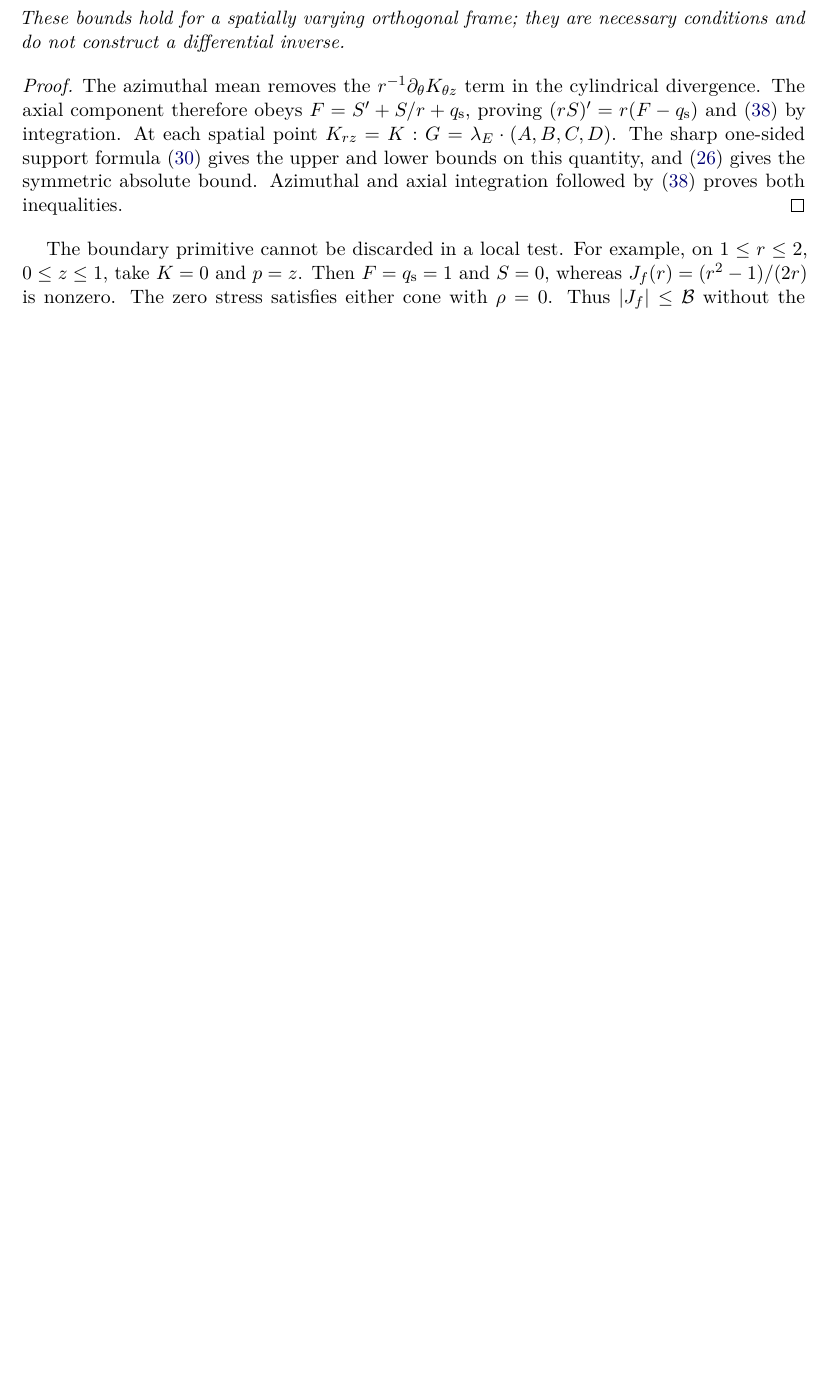
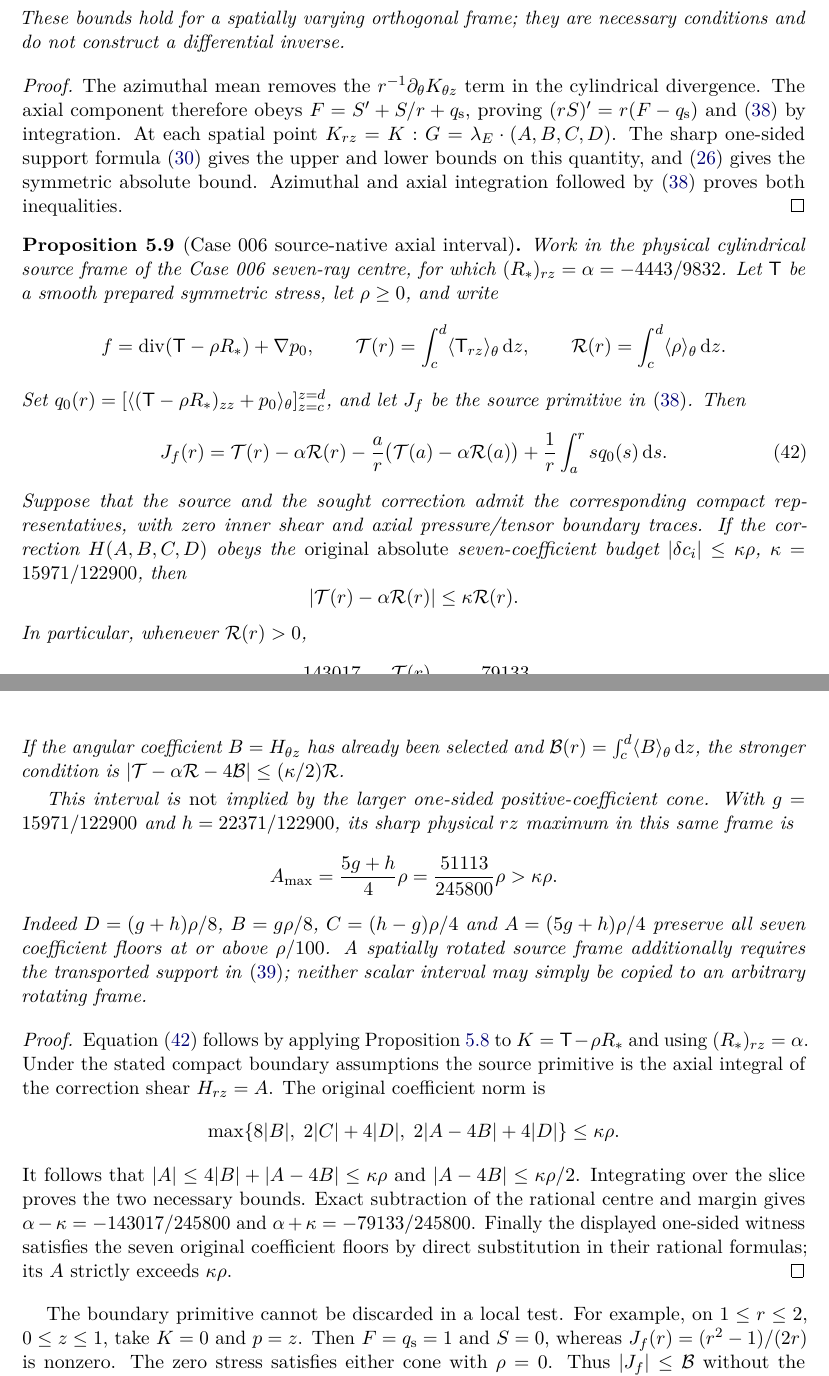
Before and after one commit to tonynewton79-web/unforced-navier-stokes-lean, a LaTeX paper (manuscript/Unforced_Navier_Stokes.tex): part of page 11 of 21 before the commit and two parts of pages 11 and 12 of 22 after it, the two joined at a grey line, cut so that both start at the same text, the shorter picture padded with empty space. Compiled offline with pdfLaTeX.

Commit message:
Audit recovered Case 006 source and certify absolute-vs-positive axial budgets

```diff
--- a/manuscript/Unforced_Navier_Stokes.tex
+++ b/manuscript/Unforced_Navier_Stokes.tex
@@ -887,6 +891,84 @@ Azimuthal and axial integration followed by
 \eqref{eq:complete-flux} proves both inequalities.
 \end{proof}
 
+\begin{proposition}[Case~006 source-native axial interval]
+\label{prop:case006-native-band}
+Work in the physical cylindrical source frame of the Case~006
+seven-ray centre, for which $(R_*)_{rz}=\alpha=-4443/9832$.
+Let $\mathsf T$ be a smooth prepared symmetric stress, let
+$\rho\ge0$, and write
+\[
+ f=\diver(\mathsf T-\rho R_*)+\nabla p_0,\qquad
+ \mathcal T(r)=\int_c^d\langle\mathsf T_{rz}\rangle_\theta\dd z,
+ \qquad \mathcal R(r)=\int_c^d\langle\rho\rangle_\theta\dd z.
+\]
+Set $q_0(r)=[\langle(\mathsf T-\rho R_*)_{zz}
+ +p_0\rangle_\theta]_{z=c}^{z=d}$, and let $J_f$ be the
+source primitive in \eqref{eq:complete-flux}. Then
+\begin{equation}\label{eq:case006-source-native-primitive}
+ J_f(r)=\mathcal T(r)-\alpha\mathcal R(r)
+ -\frac ar\bigl(\mathcal T(a)-\alpha\mathcal R(a)\bigr)
+ +\frac1r\int_a^r s q_0(s)\dd s.
+\end{equation}
+Suppose that the source and the sought correction admit the
+corresponding compact representatives, with zero inner shear
+and axial pressure/tensor boundary traces. If the correction
+$H(A,B,C,D)$ obeys the \emph{original absolute} seven-coefficient
+budget $|\delta c_i|\le\kappa\rho$,
+$\kappa=15971/122900$, then
+\[
+ |\mathcal T(r)-\alpha\mathcal R(r)|\le\kappa\mathcal R(r).
+\]
+In particular, whenever $\mathcal R(r)>0$,
+\begin{equation}\label{eq:case006-absolute-source-band}
+ -\frac{143017}{245800}\le
+ \frac{\mathcal T(r)}{\mathcal R(r)}\le
+ -\frac{79133}{245800}.
+\end{equation}
+If the angular coefficient $B=H_{\theta z}$ has already been
+selected and $\mathcal B(r)=\int_c^d\langle B\rangle_\theta\dd z$,
+the stronger condition is
+$|\mathcal T-\alpha\mathcal R-4\mathcal B|
+\le(\kappa/2)\mathcal R$.
+
+This interval is \emph{not} implied by the larger one-sided
+positive-coefficient cone. With
+$g=15971/122900$ and $h=22371/122900$, its sharp physical
+$rz$ maximum in this same frame is
+\[
+ A_{\max}=\frac{5g+h}{4}\rho
+ =\frac{51113}{245800}\rho>\kappa\rho.
+\]
+Indeed $D=(g+h)\rho/8$, $B=g\rho/8$,
+$C=(h-g)\rho/4$ and $A=(5g+h)\rho/4$ preserve all seven
+coefficient floors at or above $\rho/100$. A spatially rotated
+source frame additionally requires the transported support in
+\eqref{eq:complete-flux-supports}; neither scalar interval may
+simply be copied to an arbitrary rotating frame.
+\end{proposition}
+
+\begin{proof}
+Equation~\eqref{eq:case006-source-native-primitive} follows by
+applying Proposition~\ref{prop:complete-flux-gate} to
+$K=\mathsf T-\rho R_*$ and using $(R_*)_{rz}=\alpha$.
+Under the stated compact boundary assumptions the source primitive
+is the axial integral of the correction shear $H_{rz}=A$.
+The original coefficient norm is
+\[
+ \max\{8|B|,\;2|C|+4|D|,\;
+              2|A-4B|+4|D|\}\le\kappa\rho.
+\]
+It follows that $|A|\le 4|B|+|A-4B|\le\kappa\rho$ and
+$|A-4B|\le\kappa\rho/2$. Integrating over the slice proves
+the two necessary bounds. Exact subtraction of the rational
+centre and margin gives
+$\alpha-\kappa=-143017/245800$ and
+$\alpha+\kappa=-79133/245800$.
+Finally the displayed one-sided witness satisfies the seven
+original coefficient floors by direct substitution in their
+rational formulas; its $A$ strictly exceeds $\kappa\rho$.
+\end{proof}
+
 The boundary primitive cannot be discarded in a local test. For
 example, on $1\le r\le2$, $0\le z\le1$, take $K=0$ and $p=z$.
 Then $F=q_{\rm s}=1$ and $S=0$, whereas
```
Also changed, not shown: .github/workflows/n1-weighted-flux-gate.yml (+2 -0 lines), docs/unforced-integration/H8_AUTHENTIC_SOURCE_BOUNDARY.md (+79 -7 lines), manuscript/Unforced_Navier_Stokes.pdf, manuscript/Unforced_Navier_Stokes.tex (34 more changed lines), 1 other file.
